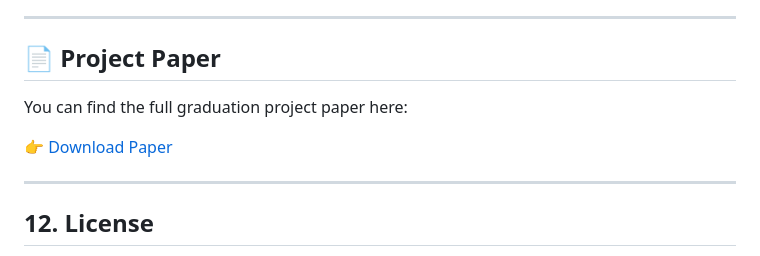
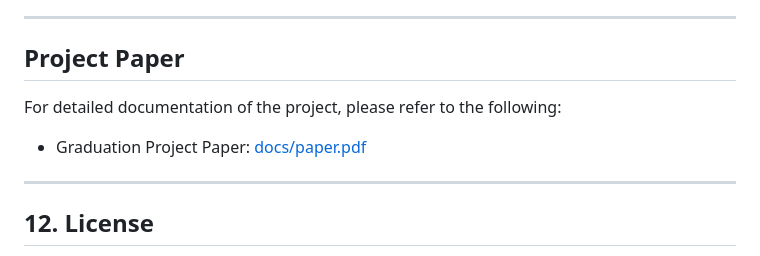
Before and after one commit to mosadnabil011/industrial-product-inspection-system, a Markdown page: README.md, the part around the change. Drawn GitHub-style.

Commit message:
add paper in readme file

```diff
--- a/README.md
+++ b/README.md
@@ -275,11 +275,11 @@ To display the live video stream in the dashboard, add this inside the Live card
 
 ---
 
-## 📄 Project Paper
+## Project Paper
 
-You can find the full graduation project paper here:
+For detailed documentation of the project, please refer to the following:
 
-👉 [Download Paper](docs/paper.pdf)
+- Graduation Project Paper: [docs/paper.pdf](docs/paper.pdf)
 
 ---
 
```
